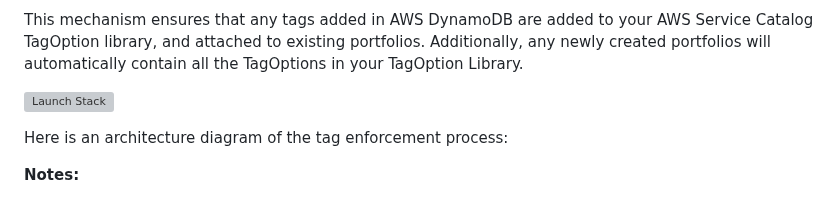
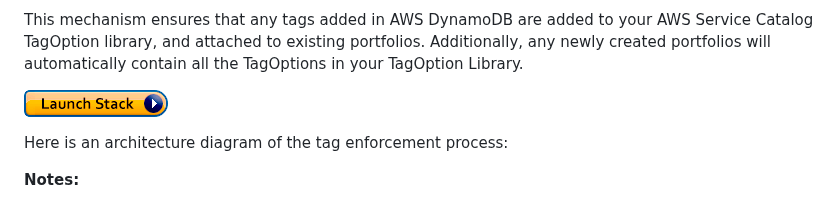
Before and after one commit to aws-samples/aws-tag-enforcement-service-catalog, a Markdown page: README.md, the part around the change. Rendered like a GitHub page; pictures changed too: launch-stack.png (added); grey boxes are pictures that could not be loaded.

```diff
--- a/README.md
+++ b/README.md
@@ -48,7 +48,7 @@ This sample solution will help you set up tag enforcement in your AWS environmen
 
 This mechanism ensures that any tags added in AWS DynamoDB are added to your AWS Service Catalog TagOption library, and attached to existing portfolios. Additionally, any newly created portfolios will automatically contain all the TagOptions in your TagOption Library.
 
-[![Launch Stack](launch-stack.svg)](https://console.aws.amazon.com/cloudformation/home#/stacks/new?stackName=tag-enf-demo&templateURL=https://s3.eu-west-3.amazonaws.com/avm-training-032019/tag-scproduct.json)
+[![Launch Stack](launch-stack.png)](https://console.aws.amazon.com/cloudformation/home#/stacks/new?stackName=tag-enf-demo&templateURL=https://s3.eu-west-3.amazonaws.com/avm-training-032019/tag-scproduct.json)
 
 
 Here is an architecture diagram of the tag enforcement process:
```
